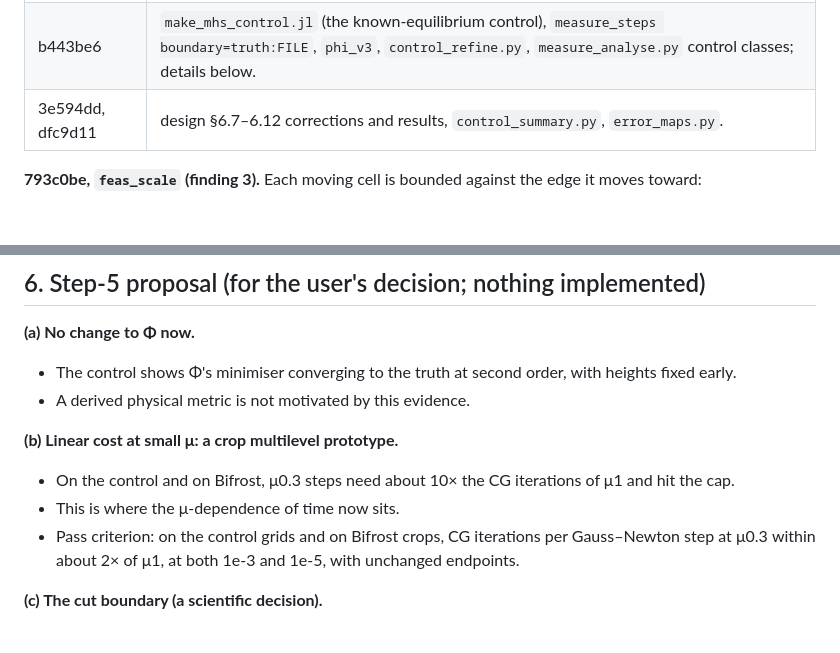
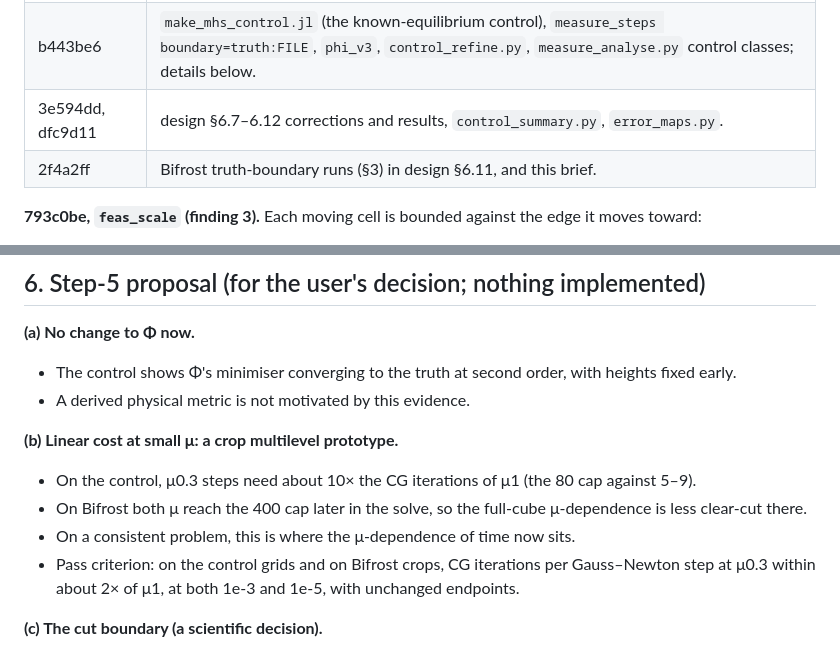
Before and after one commit to harshmathur1990/1DHSE3dMHS, a Markdown page: design/CODEX_BRIEF_solver_time_round5_2026-10-29.md, 2 parts joined by grey strips. Rendered like a GitHub page; blank space fills up the shorter version.

Commit message:
CODEX brief round 5: commit table and the CG-cost statement for Bifrost corrected
Co-Authored-By: Claude Opus 5.5 <noreply@anthropic.com>
Claude-Session: https://claude.ai/code/session_011b57J8D8rGpmz7Py73twBA

```diff
--- a/design/CODEX_BRIEF_solver_time_round5_2026-10-29.md
+++ b/design/CODEX_BRIEF_solver_time_round5_2026-10-29.md
@@ -18,6 +18,7 @@ The goal and constraints are unchanged:
 | 793c0be | `feas_scale` (finding 3) and `pcg!` (finding 4); see the details below. Tests: block 92/92, warm 47/47, view 87/87, MPI view on 2/3/4 ranks. |
 | b443be6 | `make_mhs_control.jl` (the known-equilibrium control), `measure_steps boundary=truth:FILE`, `phi_v3`, `control_refine.py`, `measure_analyse.py` control classes; details below. |
 | 3e594dd, dfc9d11 | design §6.7–6.12 corrections and results, `control_summary.py`, `error_maps.py`. |
+| 2f4a2ff | Bifrost truth-boundary runs (§3) in design §6.11, and this brief. |
 
 **793c0be, `feas_scale` (finding 3).** Each moving cell is bounded against the edge it moves toward:
 - before the safety bound (two probe widths): the fraction to that bound;
@@ -165,8 +166,9 @@ balances.
 - A derived physical metric is not motivated by this evidence.
 
 **(b) Linear cost at small μ: a crop multilevel prototype.**
-- On the control and on Bifrost, μ0.3 steps need about 10× the CG iterations of μ1 and hit the cap.
-- This is where the μ-dependence of time now sits.
+- On the control, μ0.3 steps need about 10× the CG iterations of μ1 (the 80 cap against 5–9).
+- On Bifrost both μ reach the 400 cap later in the solve, so the full-cube μ-dependence is less clear-cut there.
+- On a consistent problem, this is where the μ-dependence of time now sits.
 - Pass criterion: on the control grids and on Bifrost crops, CG iterations per Gauss–Newton step at μ0.3 within
   about 2× of μ1, at both 1e-3 and 1e-5, with unchanged endpoints.
 
```
